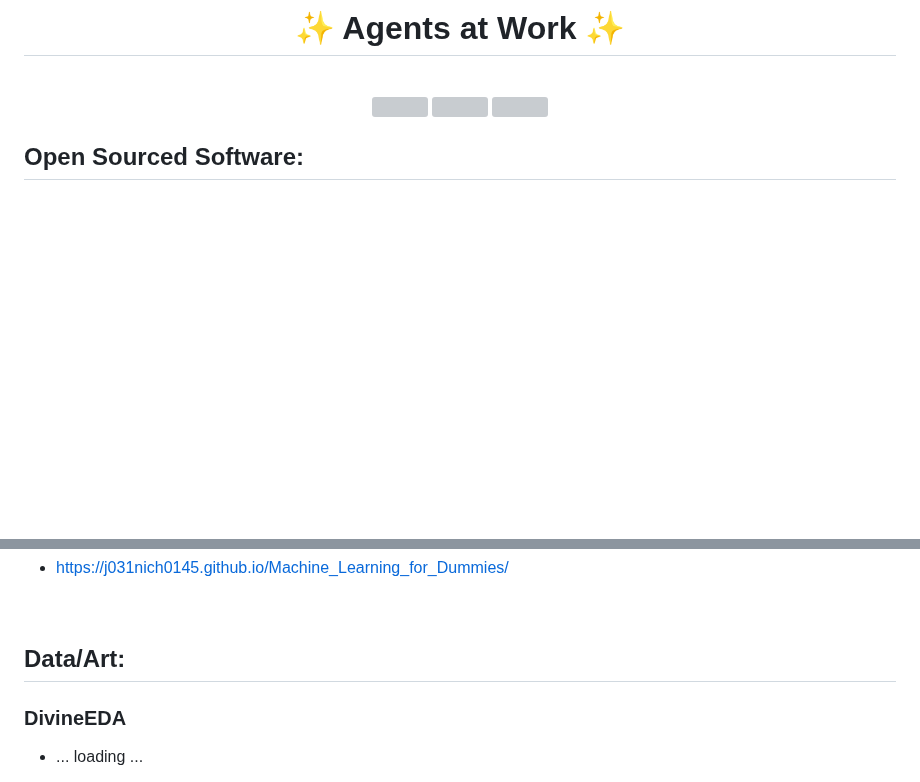
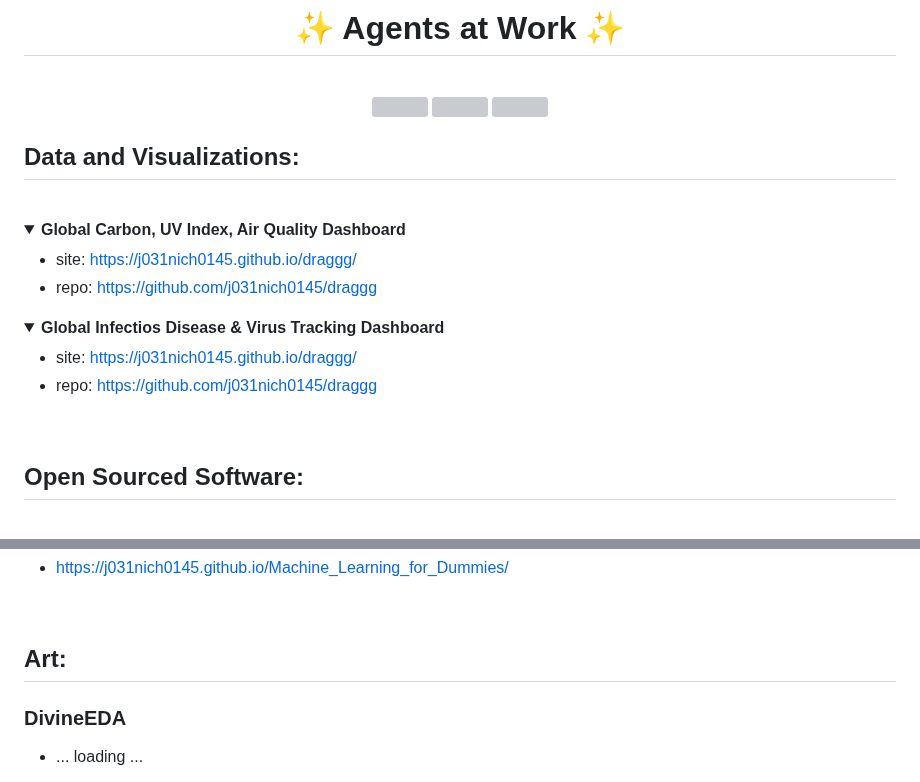
Before and after one commit to j031nich0145/j031nich0145, a Markdown page: README.md, 2 parts joined by grey strips. GitHub-like rendering; folded sections open; blank space fills up the shorter version; grey boxes are pictures that could not be loaded.

```diff
--- a/README.md
+++ b/README.md
@@ -10,6 +10,27 @@
 
 
 </div>
+
+## Data and Visualizations:
+
+<br>
+<details>
+<summary><b>Global Carbon, UV Index, Air Quality Dashboard</b></summary>
+
+* site: [https://j031nich0145.github.io/draggg/](https://j031nich0145.github.io/draggg/)
+* repo: [https://github.com/j031nich0145/draggg](https://github.com/j031nich0145/draggg)
+
+</details>
+
+<details>
+<summary><b>Global Infectios Disease & Virus Tracking Dashboard</b></summary>
+
+* site: [https://j031nich0145.github.io/draggg/](https://j031nich0145.github.io/draggg/)
+* repo: [https://github.com/j031nich0145/draggg](https://github.com/j031nich0145/draggg)
+
+</details>
+
+<br>
 
 ## Open Sourced Software:
 
@@ -116,7 +137,7 @@
   <br>
 
 
-## Data/Art:
+## Art:
 
 ### DivineEDA
 - ... loading ...
```
